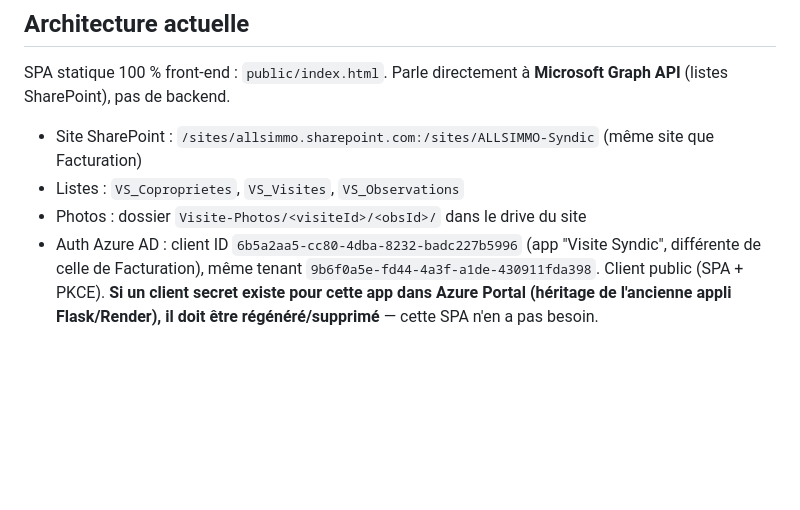
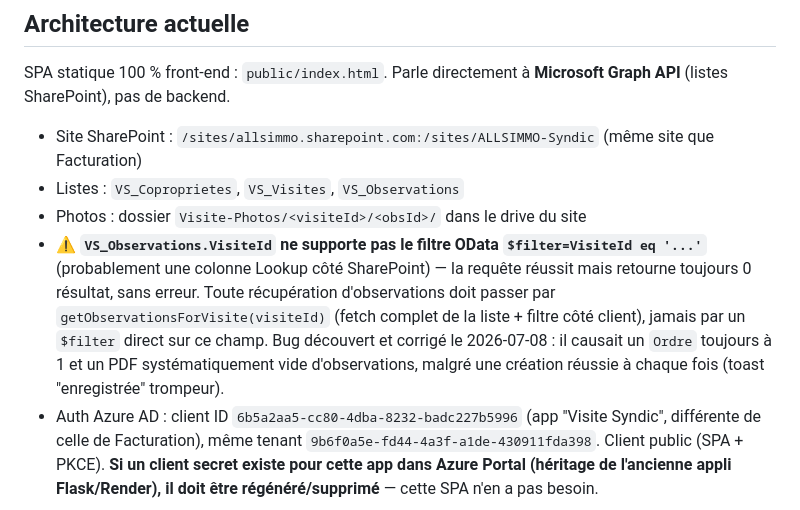
Before and after one commit to LaurentAllsi/visite-syndic, a Markdown page: DEMARRAGE.md, the part around the change. GitHub-like rendering; blank space fills up the shorter version.

Commit message:
Docs : documenter le bug de filtre OData sur VS_Observations.VisiteId

```diff
--- a/DEMARRAGE.md
+++ b/DEMARRAGE.md
@@ -14,6 +14,15 @@ SPA statique 100 % front-end : `public/index.html`. Parle directement à
   (même site que Facturation)
 - Listes : `VS_Coproprietes`, `VS_Visites`, `VS_Observations`
 - Photos : dossier `Visite-Photos/<visiteId>/<obsId>/` dans le drive du site
+- ⚠️ **`VS_Observations.VisiteId` ne supporte pas le filtre OData
+  `$filter=VisiteId eq '...'`** (probablement une colonne Lookup côté
+  SharePoint) — la requête réussit mais retourne toujours 0 résultat, sans
+  erreur. Toute récupération d'observations doit passer par
+  `getObservationsForVisite(visiteId)` (fetch complet de la liste + filtre
+  côté client), jamais par un `$filter` direct sur ce champ. Bug découvert
+  et corrigé le 2026-07-08 : il causait un `Ordre` toujours à 1 et un PDF
+  systématiquement vide d'observations, malgré une création réussie à
+  chaque fois (toast "enregistrée" trompeur).
 - Auth Azure AD : client ID `6b5a2aa5-cc80-4dba-8232-badc227b5996` (app
   "Visite Syndic", différente de celle de Facturation), même tenant
   `9b6f0a5e-fd44-4a3f-a1de-430911fda398`. Client public (SPA + PKCE).
```
